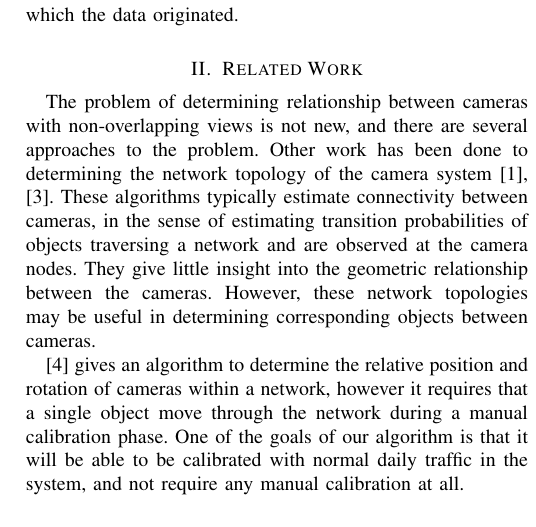
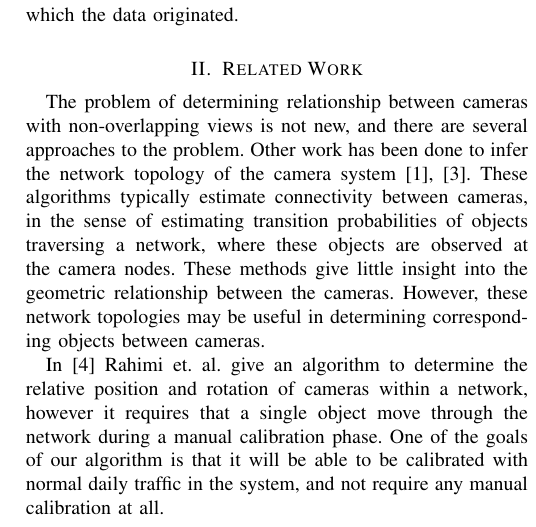
Before and after one commit to JudsonWilson/cs231a_proj1, a LaTeX paper (milestone/milestone.tex): part of one column of page 1 of 4, cut so that both start at the same text. Compiled offline with LaTeX, dvips and Ghostscript.

Commit message:
Report: Tweaks to Related Work

```diff
--- a/milestone/milestone.tex
+++ b/milestone/milestone.tex
@@ -450,8 +450,8 @@
 
 % RELATED WORK
 \section{Related Work}
-	\indent The problem of determining relationship between cameras with non-overlapping views is not new, and there are several approaches to the problem. Other work has been done to determining the network topology of the camera system \cite{ellis2003,makris2004}. These algorithms typically estimate connectivity between cameras, in the sense of estimating transition probabilities of objects traversing a network and are observed at the camera nodes. They give little insight into the geometric relationship between the cameras. However, these network topologies may be useful in determining corresponding objects between cameras. \\
-	\indent \cite{rahimi2004} gives an algorithm to determine the relative position and rotation of cameras within a network, however it requires that a single object move through the network during a manual calibration phase. One of the goals of our algorithm is that it will be able to be calibrated with normal daily traffic in the system, and not require any manual calibration at all. \\
+	\indent The problem of determining relationship between cameras with non-overlapping views is not new, and there are several approaches to the problem. Other work has been done to infer the network topology of the camera system \cite{ellis2003,makris2004}. These algorithms typically estimate connectivity between cameras, in the sense of estimating transition probabilities of objects traversing a network, where these objects are observed at the camera nodes. These methods give little insight into the geometric relationship between the cameras. However, these network topologies may be useful in determining corresponding objects between cameras. \\
+	\indent In \cite{rahimi2004} Rahimi et. al. give an algorithm to determine the relative position and rotation of cameras within a network, however it requires that a single object move through the network during a manual calibration phase. One of the goals of our algorithm is that it will be able to be calibrated with normal daily traffic in the system, and not require any manual calibration at all. \\
 	\indent To our knowledge, no paper has been published which thoroughly outlines an algorithm which can estimate the external calibration of a network of cameras without prior information or manual calibration steps.
 
 % ALGORITHM DESCRIPTION
```
Also changed, not shown: milestone/milestone.pdf.
